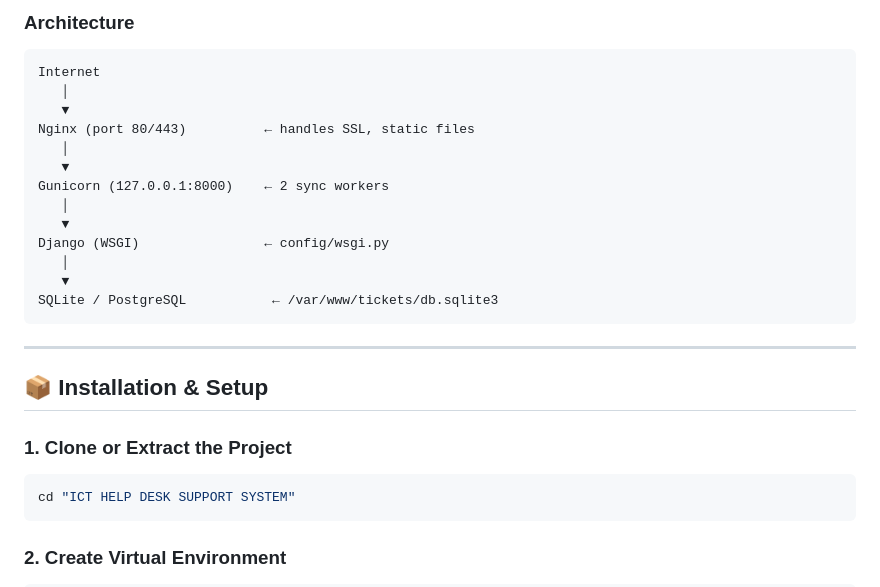
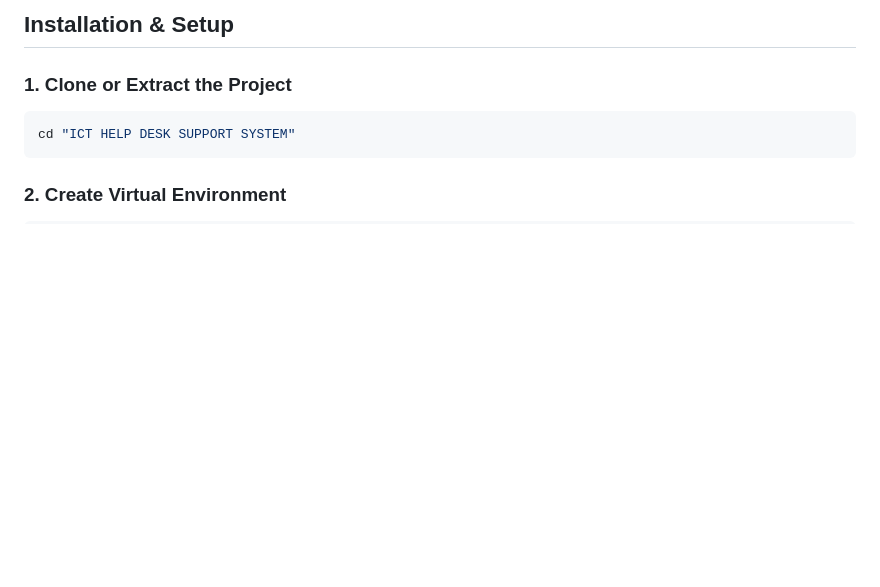
Before and after one commit to 40551539/ICT-SUPPORT-SYSTEM, a Markdown page: README.md, the part around one of its changes. Rendered like a GitHub page; blank space fills up the shorter version.

Commit message:
Remove hosting section from README

````diff
--- a/README.md
+++ b/README.md
@@ -154,24 +81,4 @@ cd /var/www/tickets && git pull && python manage.py migrate && systemctl restart
-### Architecture
-
-```
-Internet
-   │
-   ▼
-Nginx (port 80/443)          ← handles SSL, static files
-   │
-   ▼
-Gunicorn (127.0.0.1:8000)    ← 2 sync workers
-   │
-   ▼
-Django (WSGI)                ← config/wsgi.py
-   │
-   ▼
-SQLite / PostgreSQL           ← /var/www/tickets/db.sqlite3
-```
-
----
-
-## 📦 Installation & Setup
+##  Installation & Setup
 
 ### 1. **Clone or Extract the Project**
 ```bash
````
Also changed, not shown: other parts of README.md (+0 -73 lines).
